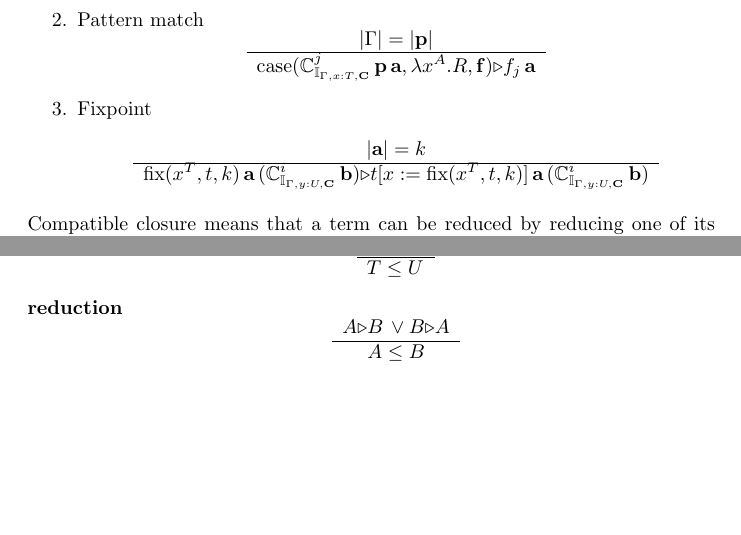
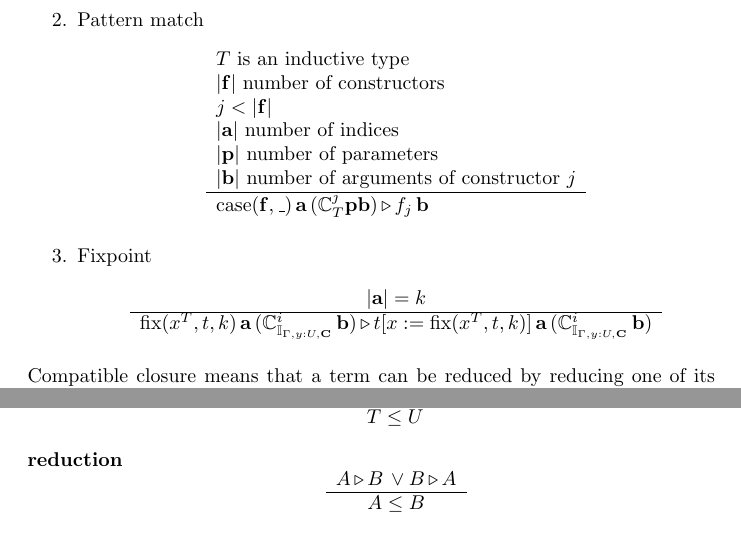
Before and after one commit to hbr/tex_alba_design, a LaTeX thesis (main_alba_design.tex, which reads lang-type.tex): two parts of pages 34 and 42 of 190, joined at a grey line, cut so that both start at the same text, the shorter picture padded with empty space. Compiled offline with pdfLaTeX.

Commit message:
Updated reduction relation for pattern match
	modified:   lang-type.tex
	modified:   tex_macros.tex

```diff
--- a/lang-type.tex
+++ b/lang-type.tex
@@ -533,16 +533,27 @@ fixpoints (recursive function) need some explanation.
 
   \item Pattern match
     $$
-    \ruleh
-    {|\Gamma| = |\pbold|}
+    \rulev
     {
-      \case(
-      \Constructor^j_{\Inductive_{\Gamma,x:T,\Cbold}}\,\pbold\,\abold,
-      \lambda x^A.R,
-      \fbold)
-      \reduce f_j \, \abold
+        T \text{ is an inductive type}
+        \\
+        |\fbold| \text{ number of constructors}
+        \\
+        j < |\fbold|
+        \\
+        |\abold| \text{ number of indices}
+        \\
+        |\pbold| \text{ number of parameters}
+        \\
+        |\bbold| \text{ number of arguments of constructor } j
     }
-    $$
+    {
+        \case(\fbold, \_)\, \abold \, (\Constructor^j_T \pbold \bbold)
+        \reduce
+        f_j \, \bbold
+    }
+    $$
+
 
   \item Fixpoint
     $$
```
Also changed, not shown: tex_macros.tex (+4 -2 lines).
